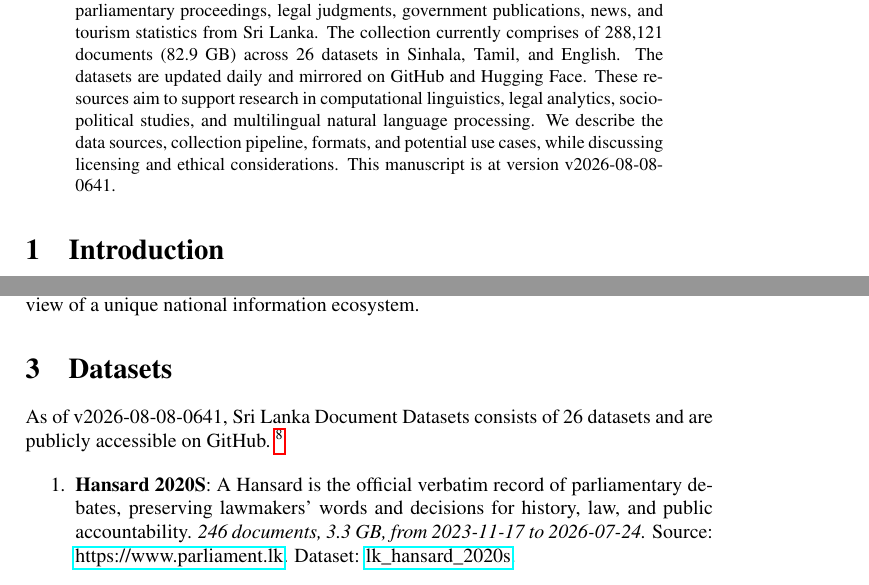
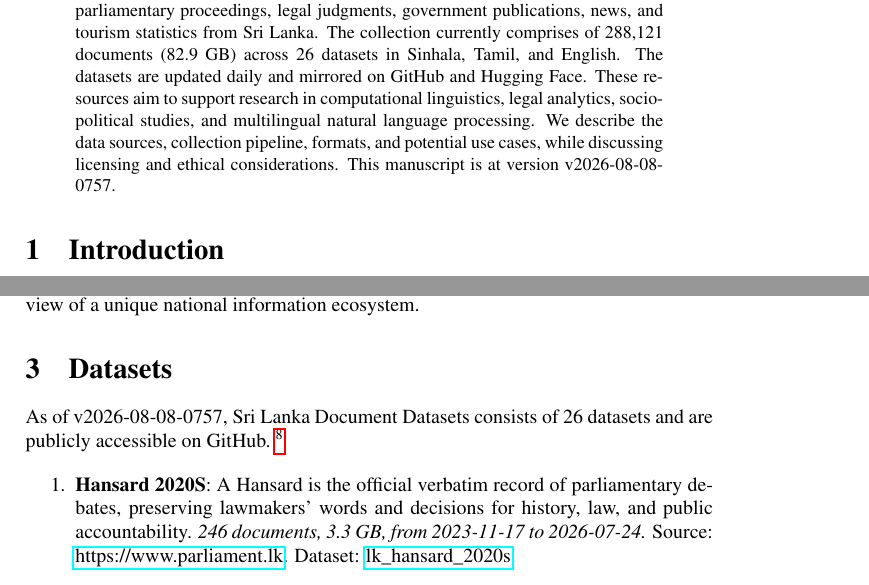
Before and after one commit to nuuuwan/lk_datasets, a LaTeX paper (latex/lk_datasets.tex): two parts of pages 1 and 2 of 7, joined at a grey line, cut so that both start at the same text. Compiled offline with pdfLaTeX; a LaTeX package or settings file that is missing is left out.

Commit message:
🤖 [build.yml] 2026-08-08-0227

```diff
--- a/latex/lk_datasets.tex
+++ b/latex/lk_datasets.tex
@@ -16,7 +16,7 @@
 \normalsize%
 \maketitle%
 \begin{abstract}%
-We present a collection of open, machine-readable document datasets covering parliamentary proceedings, legal judgments, government publications, news, and tourism statistics from Sri Lanka. The collection currently comprises of  288,121  documents (82.9 GB) across 26  datasets in Sinhala, Tamil, and English. The datasets are updated daily and mirrored on GitHub and Hugging Face. These resources aim to support research in computational linguistics, legal analytics, socio-political studies, and multilingual natural language processing. We describe the data sources, collection pipeline, formats, and potential use cases, while discussing licensing and ethical considerations. This manuscript is at version v2026-08-08-0641.%
+We present a collection of open, machine-readable document datasets covering parliamentary proceedings, legal judgments, government publications, news, and tourism statistics from Sri Lanka. The collection currently comprises of  288,121  documents (82.9 GB) across 26  datasets in Sinhala, Tamil, and English. The datasets are updated daily and mirrored on GitHub and Hugging Face. These resources aim to support research in computational linguistics, legal analytics, socio-political studies, and multilingual natural language processing. We describe the data sources, collection pipeline, formats, and potential use cases, while discussing licensing and ethical considerations. This manuscript is at version v2026-08-08-0757.%
 
 %
 \end{abstract}%
@@ -86,7 +86,7 @@ The Sri Lanka Document Datasets aim to fill this gap by aggregating diverse sour
 %
 \section{Datasets}%
 \label{sec:Datasets}%
-As of v2026-08-08-0641, Sri Lanka Document Datasets
+As of v2026-08-08-0757, Sri Lanka Document Datasets
   consists of 26 datasets
  and are publicly accessible on GitHub.%
 ~%
```
Also changed, not shown: README.md, latex/lk_datasets.pdf.
